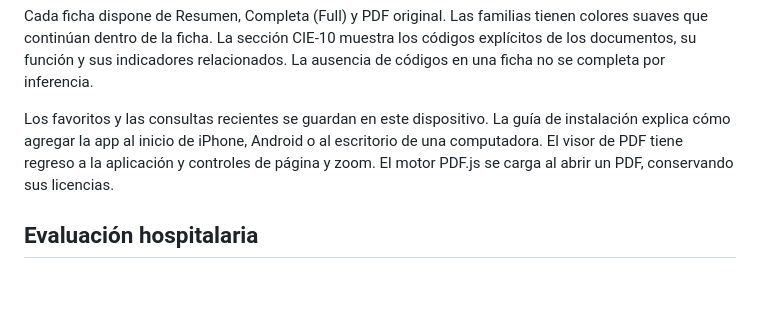
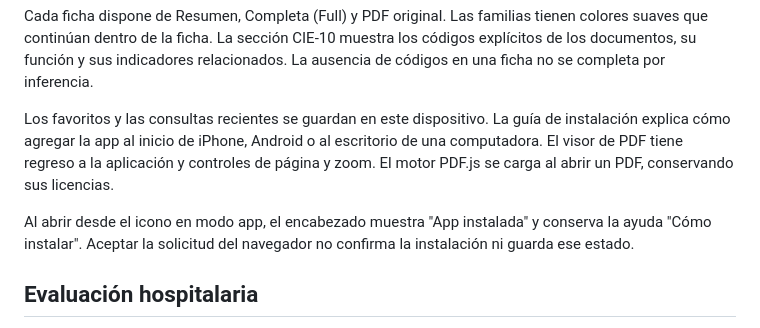
Before and after one commit to 9ph9jr6j75-collab/epss-hospitales, a Markdown page: README.md, the part around the change. GitHub-like rendering; blank space fills up the shorter version.

Commit message:
Documentar estado del encabezado de instalación [skip ci]

```diff
--- a/README.md
+++ b/README.md
@@ -11,6 +11,8 @@ La entrada abre los indicadores de evaluación. Los complementarios se muestran
 Cada ficha dispone de Resumen, Completa (Full) y PDF original. Las familias tienen colores suaves que continúan dentro de la ficha. La sección CIE-10 muestra los códigos explícitos de los documentos, su función y sus indicadores relacionados. La ausencia de códigos en una ficha no se completa por inferencia.
 
 Los favoritos y las consultas recientes se guardan en este dispositivo. La guía de instalación explica cómo agregar la app al inicio de iPhone, Android o al escritorio de una computadora. El visor de PDF tiene regreso a la aplicación y controles de página y zoom. El motor PDF.js se carga al abrir un PDF, conservando sus licencias.
+
+Al abrir desde el icono en modo app, el encabezado muestra "App instalada" y conserva la ayuda "Cómo instalar". Aceptar la solicitud del navegador no confirma la instalación ni guarda ese estado.
 
 ## Evaluación hospitalaria
 
```
